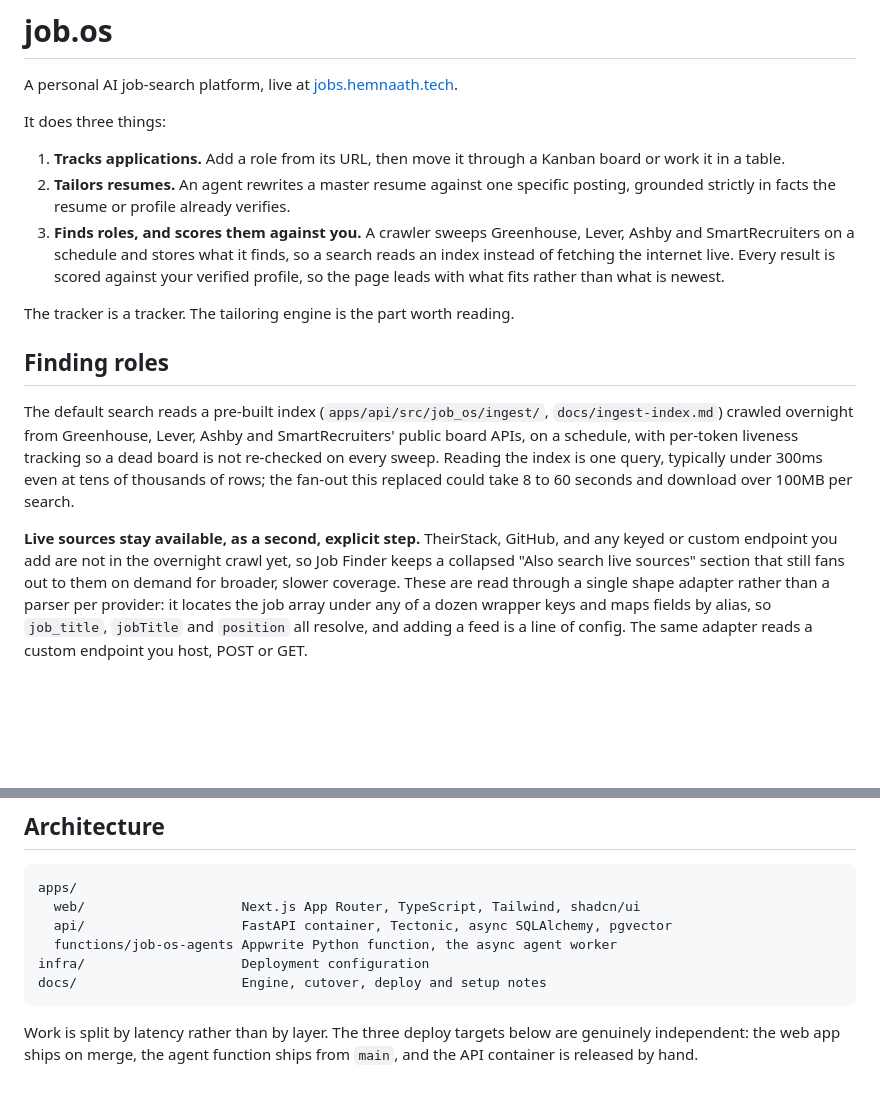
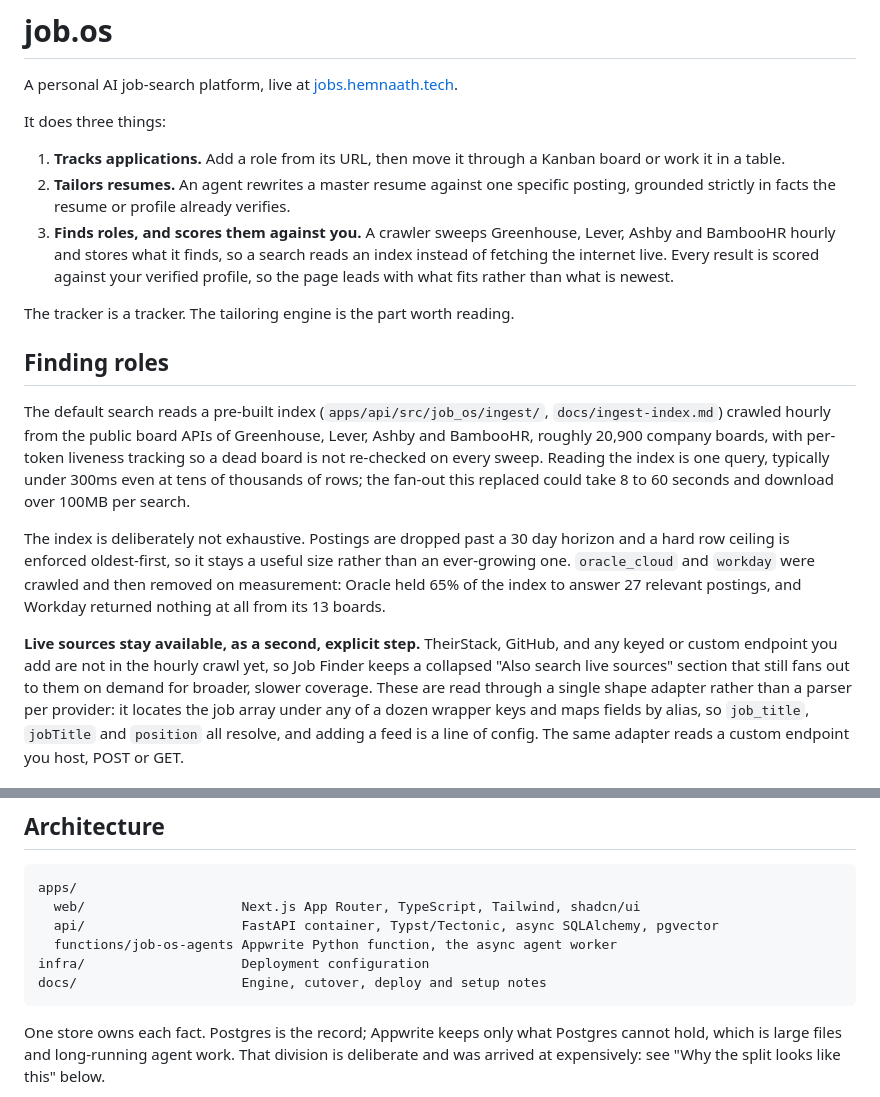
Before and after one commit to hemnaath04/job-os, a Markdown page: README.md, 2 parts joined by grey strips. Rendered like a GitHub page; blank space fills up the shorter version.

````diff
--- a/README.md
+++ b/README.md
@@ -9,8 +9,8 @@ It does three things:
 2. **Tailors resumes.** An agent rewrites a master resume against one specific
    posting, grounded strictly in facts the resume or profile already verifies.
 3. **Finds roles, and scores them against you.** A crawler sweeps Greenhouse,
-   Lever, Ashby and SmartRecruiters on a schedule and stores what it finds, so a
-   search reads an index instead of fetching the internet live. Every result is
+   Lever, Ashby and BambooHR hourly and stores what it finds, so a search reads
+   an index instead of fetching the internet live. Every result is
    scored against your verified profile, so the page leads with what fits rather
    than what is newest.
 
@@ -19,14 +19,21 @@ The tracker is a tracker. The tailoring engine is the part worth reading.
 ## Finding roles
 
 The default search reads a pre-built index (`apps/api/src/job_os/ingest/`,
-`docs/ingest-index.md`) crawled overnight from Greenhouse, Lever, Ashby and
-SmartRecruiters' public board APIs, on a schedule, with per-token liveness
-tracking so a dead board is not re-checked on every sweep. Reading the index is
-one query, typically under 300ms even at tens of thousands of rows; the fan-out
-this replaced could take 8 to 60 seconds and download over 100MB per search.
+`docs/ingest-index.md`) crawled hourly from the public board APIs of Greenhouse,
+Lever, Ashby and BambooHR, roughly 20,900 company boards, with per-token
+liveness tracking so a dead board is not re-checked on every sweep. Reading the
+index is one query, typically under 300ms even at tens of thousands of rows; the
+fan-out this replaced could take 8 to 60 seconds and download over 100MB per
+search.
+
+The index is deliberately not exhaustive. Postings are dropped past a 30 day
+horizon and a hard row ceiling is enforced oldest-first, so it stays a useful
+size rather than an ever-growing one. `oracle_cloud` and `workday` were crawled
+and then removed on measurement: Oracle held 65% of the index to answer 27
+relevant postings, and Workday returned nothing at all from its 13 boards.
 
 **Live sources stay available, as a second, explicit step.** TheirStack, GitHub,
-and any keyed or custom endpoint you add are not in the overnight crawl yet, so
+and any keyed or custom endpoint you add are not in the hourly crawl yet, so
 Job Finder keeps a collapsed "Also search live sources" section that still fans
 out to them on demand for broader, slower coverage. These are read through a
 single shape adapter rather than a parser per provider: it locates the job array
@@ -290,15 +297,16 @@ Implementation notes that are load-bearing:
 ```
 apps/
   web/                    Next.js App Router, TypeScript, Tailwind, shadcn/ui
-  api/                    FastAPI container, Tectonic, async SQLAlchemy, pgvector
+  api/                    FastAPI container, Typst/Tectonic, async SQLAlchemy, pgvector
   functions/job-os-agents Appwrite Python function, the async agent worker
 infra/                    Deployment configuration
 docs/                     Engine, cutover, deploy and setup notes
 ```
 
-Work is split by latency rather than by layer. The three deploy targets below
-are genuinely independent: the web app ships on merge, the agent function ships
-from `main`, and the API container is released by hand.
+One store owns each fact. Postgres is the record; Appwrite keeps only what
+Postgres cannot hold, which is large files and long-running agent work. That
+division is deliberate and was arrived at expensively: see "Why the split looks
+like this" below.
 
 ```mermaid
 flowchart TB
````
Also changed, not shown: other parts of README.md (+87 -46 lines), ARCHITECTURE.md (+62 -37 lines).
